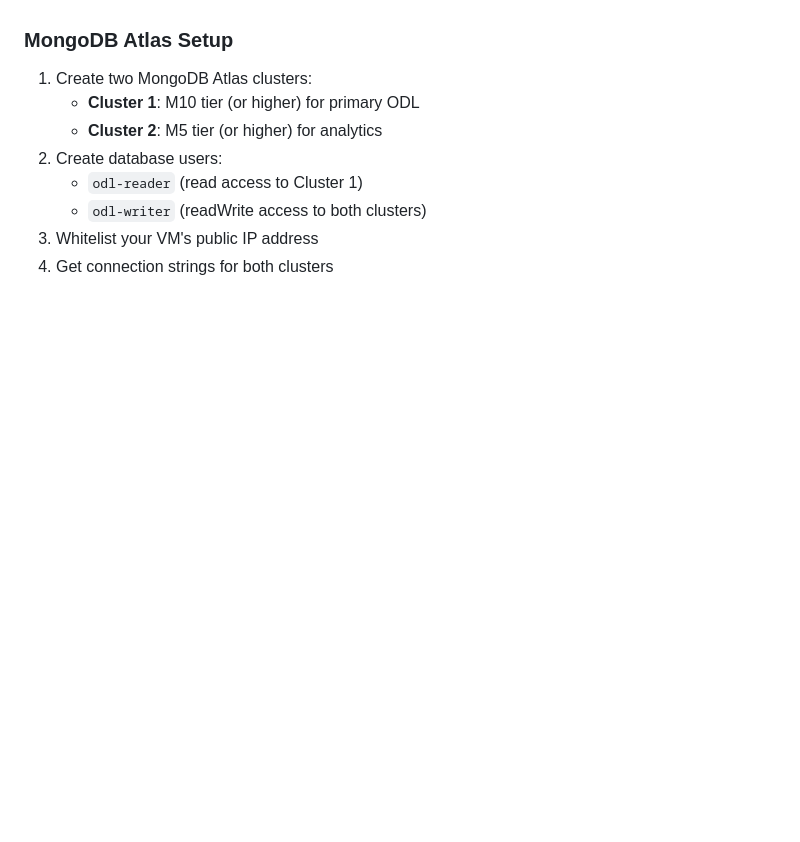
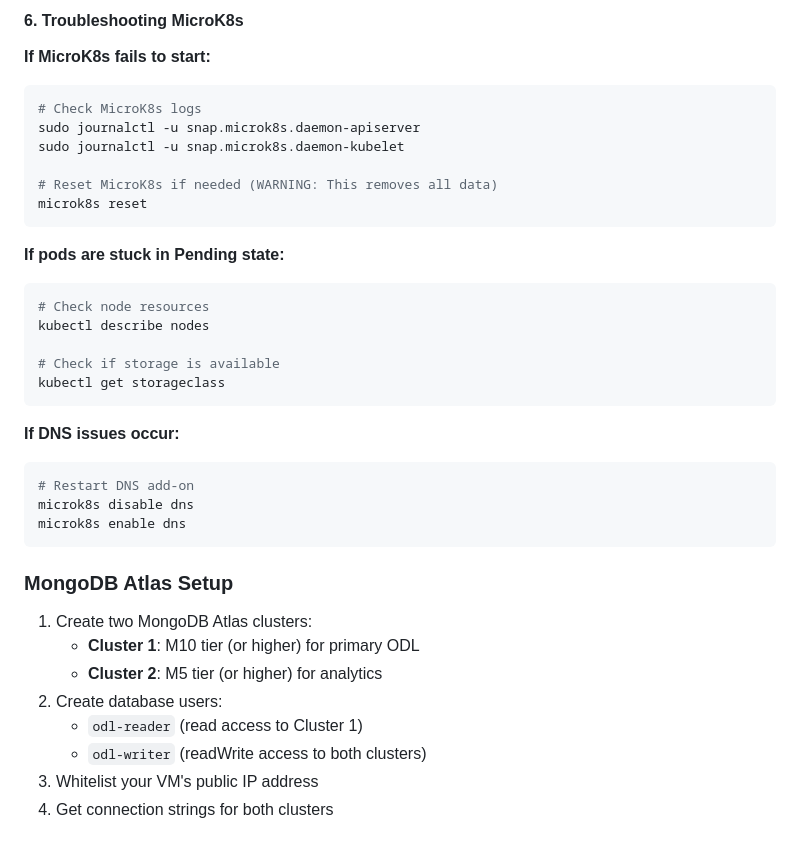
Before and after one commit to voxic/multi-odl-demo, a Markdown page: README.md, the part around the change printed below. Rendered like a GitHub page; blank space fills up the shorter version.

````diff
--- a/README.md
+++ b/README.md
@@ -28,3 +104,30 @@ MySQL (Source) → Debezium CDC → Kafka → MongoDB Atlas Cluster 1 (Primary O
+#### 6. Troubleshooting MicroK8s
+
+**If MicroK8s fails to start:**
+```bash
+# Check MicroK8s logs
+sudo journalctl -u snap.microk8s.daemon-apiserver
+sudo journalctl -u snap.microk8s.daemon-kubelet
+
+# Reset MicroK8s if needed (WARNING: This removes all data)
+microk8s reset
+```
+
+**If pods are stuck in Pending state:**
+```bash
+# Check node resources
+kubectl describe nodes
+
+# Check if storage is available
+kubectl get storageclass
+```
+
+**If DNS issues occur:**
+```bash
+# Restart DNS add-on
+microk8s disable dns
+microk8s enable dns
+```
 
 ### MongoDB Atlas Setup
 1. Create two MongoDB Atlas clusters:
````
Also changed, not shown: other parts of README.md (+76 -0 lines).
